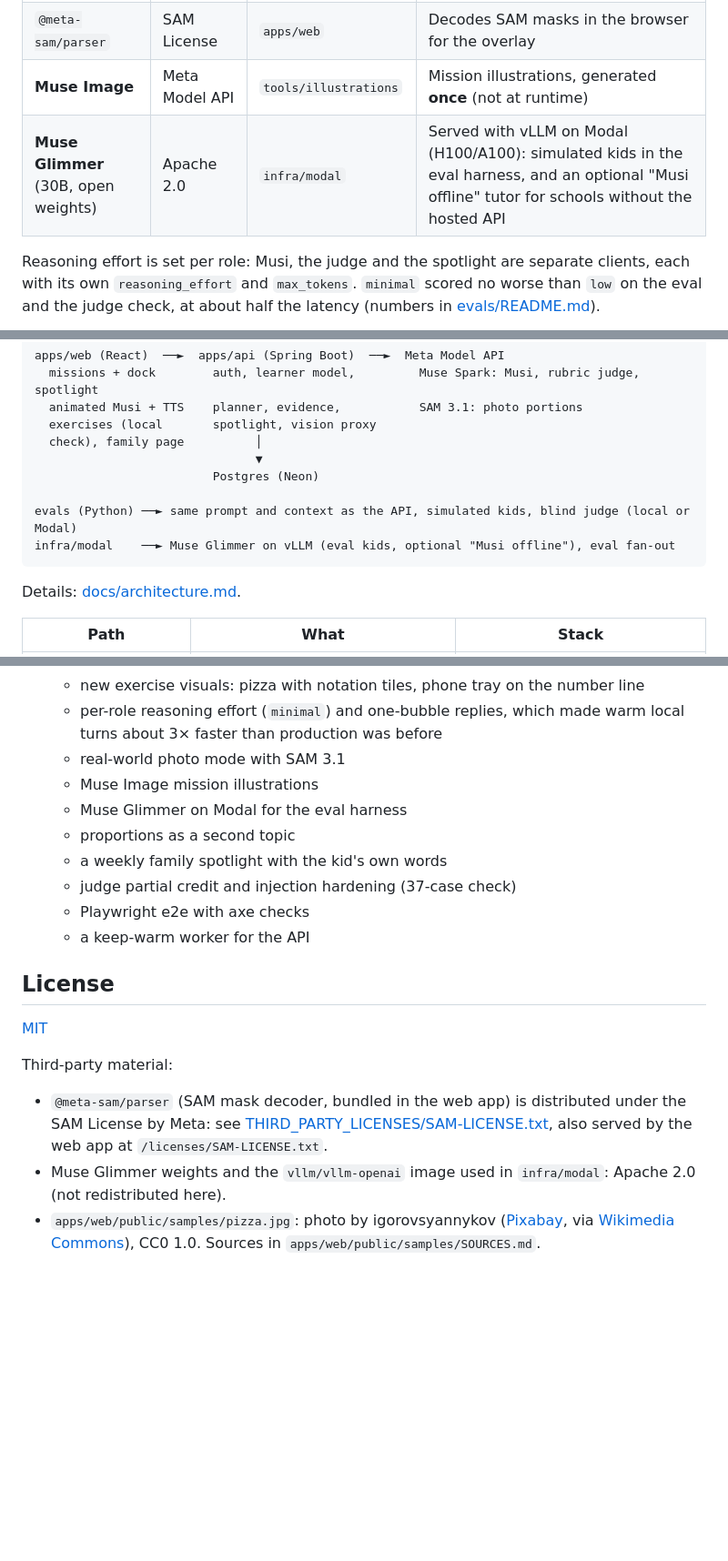
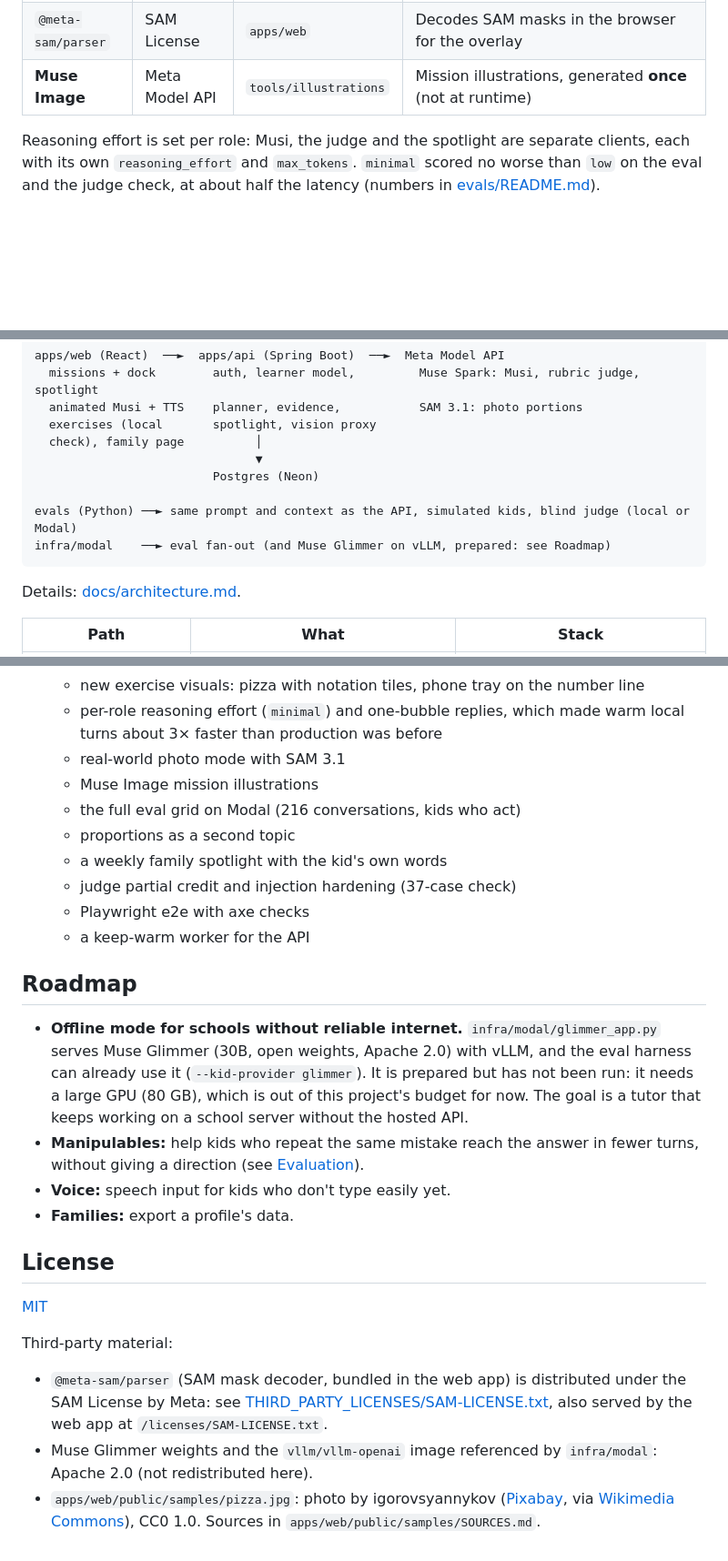
Before and after one commit to 256javy/arandu, a Markdown page: README.md, 3 parts joined by grey strips. Shown at 91% size. GitHub-like rendering; blank space fills up the shorter version.

````diff
--- a/README.md
+++ b/README.md
@@ -46,7 +46,6 @@ Desktop versions of every screen are in [docs/screenshots](docs/screenshots).
 | **SAM 3.1** | Meta Model API | `apps/api` + `apps/web` | Segments the portions in a photo of food cut at home; a deterministic check judges equal parts and the fraction eaten |
 | `@meta-sam/parser` | SAM License | `apps/web` | Decodes SAM masks in the browser for the overlay |
 | **Muse Image** | Meta Model API | `tools/illustrations` | Mission illustrations, generated **once** (not at runtime) |
-| **Muse Glimmer** (30B, open weights) | Apache 2.0 | `infra/modal` | Served with vLLM on Modal (H100/A100): simulated kids in the eval harness, and an optional "Musi offline" tutor for schools without the hosted API |
 
 Reasoning effort is set per role: Musi, the judge and the spotlight are separate clients, each with its own `reasoning_effort` and `max_tokens`. `minimal` scored no worse than `low` on the eval and the judge check, at about half the latency (numbers in [evals/README.md](evals/README.md)).
 
@@ -113,7 +113,7 @@ apps/web (React)  ──►  apps/api (Spring Boot)  ──►  Meta Model API
                          Postgres (Neon)
 
 evals (Python) ──► same prompt and context as the API, simulated kids, blind judge (local or Modal)
-infra/modal    ──► Muse Glimmer on vLLM (eval kids, optional "Musi offline"), eval fan-out
+infra/modal    ──► eval fan-out (and Muse Glimmer on vLLM, prepared: see Roadmap)
 ```
 
 Details: [docs/architecture.md](docs/architecture.md).
@@ -163,12 +163,19 @@ Everything in this repository was built during the [Meta Global AI Developer Hac
   - per-role reasoning effort (`minimal`) and one-bubble replies, which made warm local turns about 3× faster than production was before
   - real-world photo mode with SAM 3.1
   - Muse Image mission illustrations
-  - Muse Glimmer on Modal for the eval harness
+  - the full eval grid on Modal (216 conversations, kids who act)
   - proportions as a second topic
   - a weekly family spotlight with the kid's own words
   - judge partial credit and injection hardening (37-case check)
   - Playwright e2e with axe checks
   - a keep-warm worker for the API
+
+## Roadmap
+
+- **Offline mode for schools without reliable internet.** `infra/modal/glimmer_app.py` serves Muse Glimmer (30B, open weights, Apache 2.0) with vLLM, and the eval harness can already use it (`--kid-provider glimmer`). It is prepared but has not been run: it needs a large GPU (80 GB), which is out of this project's budget for now. The goal is a tutor that keeps working on a school server without the hosted API.
+- **Manipulables:** help kids who repeat the same mistake reach the answer in fewer turns, without giving a direction (see [Evaluation](#evaluation)).
+- **Voice:** speech input for kids who don't type easily yet.
+- **Families:** export a profile's data.
 
 ## License
 
@@ -177,5 +184,5 @@ Everything in this repository was built during the [Meta Global AI Developer Hac
 Third-party material:
 
 - `@meta-sam/parser` (SAM mask decoder, bundled in the web app) is distributed under the SAM License by Meta: see [THIRD_PARTY_LICENSES/SAM-LICENSE.txt](THIRD_PARTY_LICENSES/SAM-LICENSE.txt), also served by the web app at `/licenses/SAM-LICENSE.txt`.
-- Muse Glimmer weights and the `vllm/vllm-openai` image used in `infra/modal`: Apache 2.0 (not redistributed here).
+- Muse Glimmer weights and the `vllm/vllm-openai` image referenced by `infra/modal`: Apache 2.0 (not redistributed here).
 - `apps/web/public/samples/pizza.jpg`: photo by igorovsyannykov ([Pixabay](https://pixabay.com/en/pizza-food-italian-baked-cheese-3007395/), via [Wikimedia Commons](https://commons.wikimedia.org/wiki/File:Pizza-3007395.jpg)), CC0 1.0. Sources in `apps/web/public/samples/SOURCES.md`.
````
Also changed, not shown: other parts of README.md (+17 -16 lines), evals/README.md (+14 -4 lines), evals/results/latest/chart.png, 1 other file.
